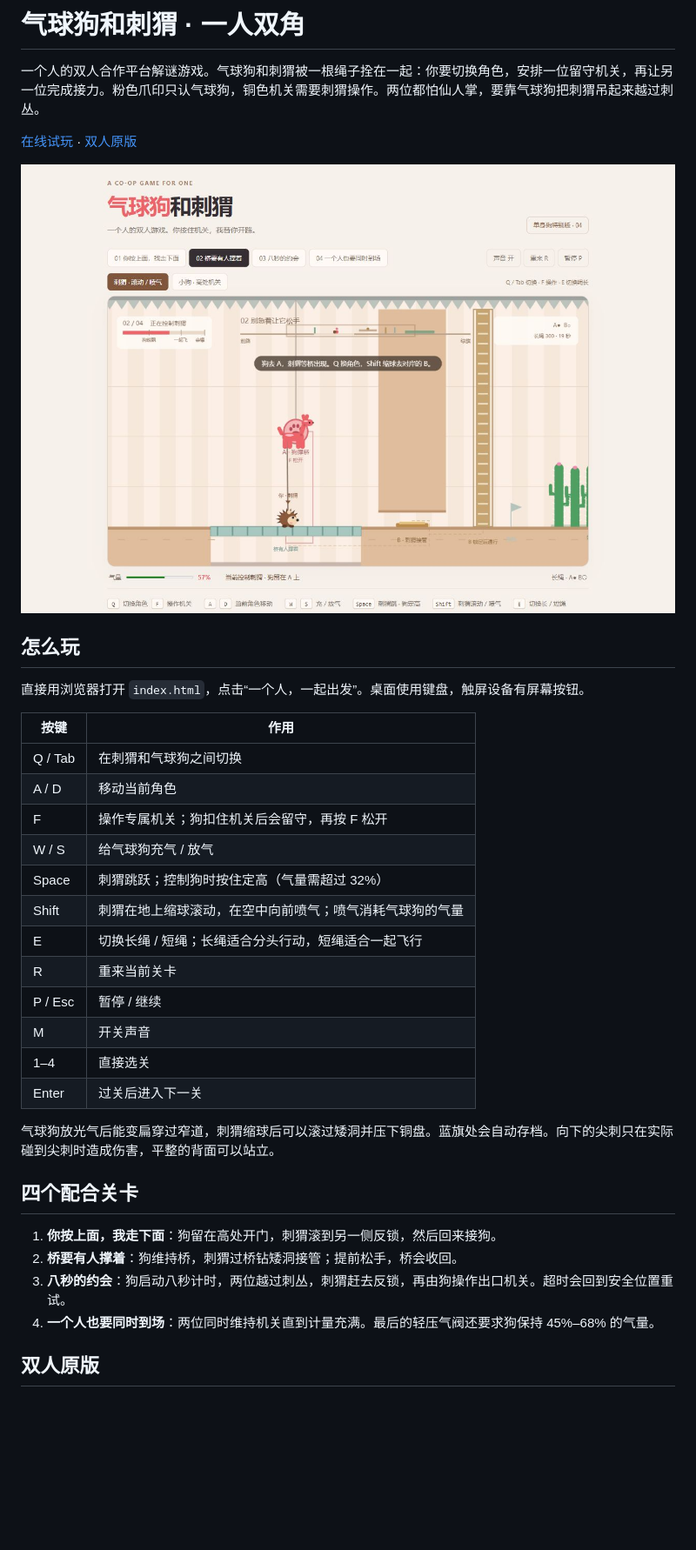
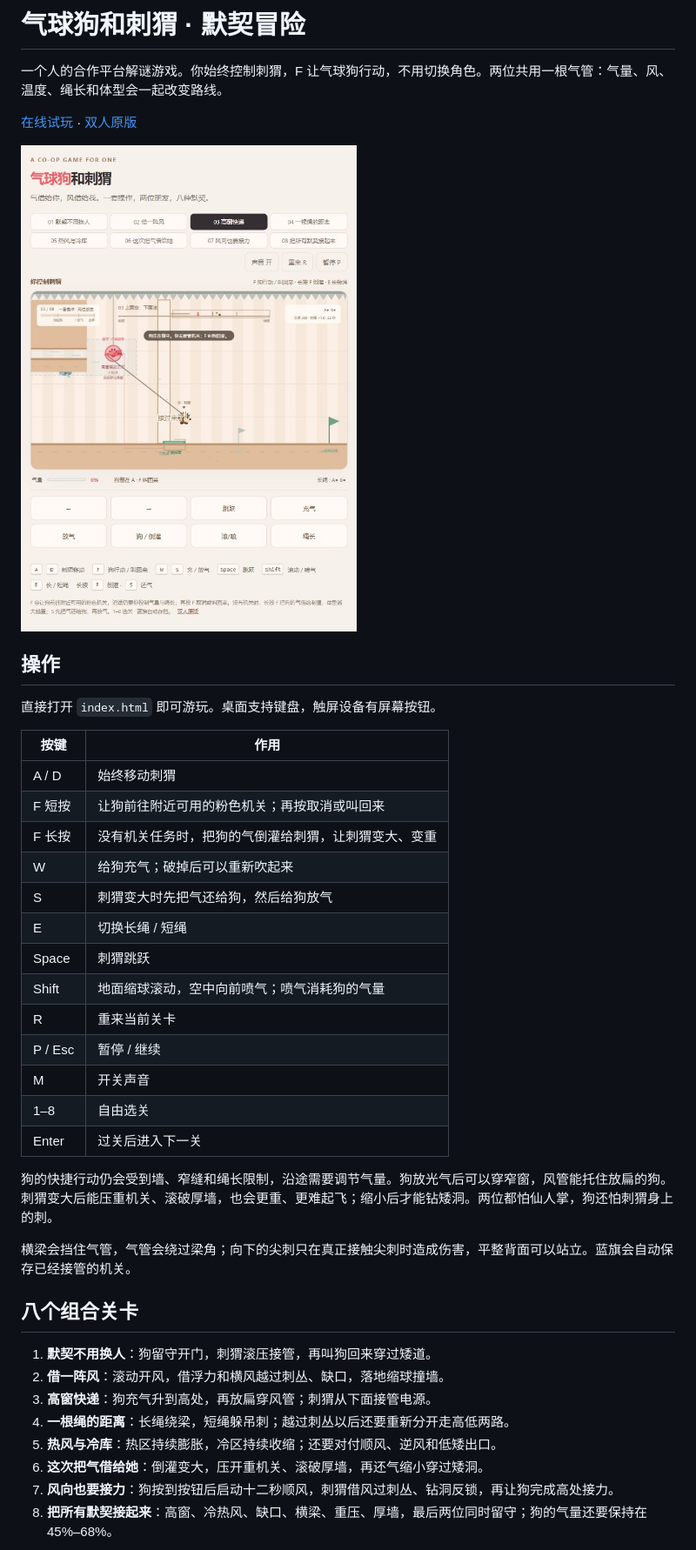
Before and after one commit to AndyyYuu/balloon-dog-hedgehog, a Markdown page: README.md, the part around one of its changes. Shown at 87% size. Rendered like a GitHub page; pictures changed too: docs/adventure-vent-preview.jpg (added); blank space fills up the shorter version.

Commit message:
Build varied solo adventures with dog quick actions and shared air

```diff
--- a/README.md
+++ b/README.md
@@ -1,38 +1,43 @@
-# 气球狗和刺猬 · 一人双角
+# 气球狗和刺猬 · 默契冒险
 
-一个人的双人合作平台解谜游戏。气球狗和刺猬被一根绳子拴在一起：你要切换角色，安排一位留守机关，再让另一位完成接力。粉色爪印只认气球狗，铜色机关需要刺猬操作。两位都怕仙人掌，要靠气球狗把刺猬吊起来越过刺丛。
+一个人的合作平台解谜游戏。你始终控制刺猬，F 让气球狗行动，不用切换角色。两位共用一根气管：气量、风、温度、绳长和体型会一起改变路线。
 
 [在线试玩](https://andyyyuu.github.io/balloon-dog-hedgehog/) · [双人原版](https://andyyyuu.github.io/balloon-dog-hedgehog/duo.html)
 
-![一位撑桥，另一位过桥](docs/screenshot-solo.jpg)
+![气球狗穿高窗，刺猬在下面接管](docs/adventure-vent-preview.jpg)
 
-## 怎么玩
+## 操作
 
-直接用浏览器打开 `index.html`，点击“一个人，一起出发”。桌面使用键盘，触屏设备有屏幕按钮。
+直接打开 `index.html` 即可游玩。桌面支持键盘，触屏设备有屏幕按钮。
 
 | 按键 | 作用 |
 |---|---|
-| Q / Tab | 在刺猬和气球狗之间切换 |
-| A / D | 移动当前角色 |
-| F | 操作专属机关；狗扣住机关后会留守，再按 F 松开 |
-| W / S | 给气球狗充气 / 放气 |
-| Space | 刺猬跳跃；控制狗时按住定高（气量需超过 32%） |
-| Shift | 刺猬在地上缩球滚动，在空中向前喷气；喷气消耗气球狗的气量 |
-| E | 切换长绳 / 短绳；长绳适合分头行动，短绳适合一起飞行 |
+| A / D | 始终移动刺猬 |
+| F 短按 | 让狗前往附近可用的粉色机关；再按取消或叫回来 |
+| F 长按 | 没有机关任务时，把狗的气倒灌给刺猬，让刺猬变大、变重 |
+| W | 给狗充气；破掉后可以重新吹起来 |
+| S | 刺猬变大时先把气还给狗，然后给狗放气 |
+| E | 切换长绳 / 短绳 |
+| Space | 刺猬跳跃 |
+| Shift | 地面缩球滚动，空中向前喷气；喷气消耗狗的气量 |
 | R | 重来当前关卡 |
 | P / Esc | 暂停 / 继续 |
 | M | 开关声音 |
-| 1–4 | 直接选关 |
+| 1–8 | 自由选关 |
 | Enter | 过关后进入下一关 |
 
-气球狗放光气后能变扁穿过窄道，刺猬缩球后可以滚过矮洞并压下铜盘。蓝旗处会自动存档。向下的尖刺只在实际碰到尖刺时造成伤害，平整的背面可以站立。
+狗的快捷行动仍会受到墙、窄缝和绳长限制，沿途需要调节气量。狗放光气后可以穿窄窗，风管能托住放扁的狗。刺猬变大后能压重机关、滚破厚墙，也会更重、更难起飞；缩小后才能钻矮洞。两位都怕仙人掌，狗还怕刺猬身上的刺。
 
-## 四个配合关卡
+横梁会挡住气管，气管会绕过梁角；向下的尖刺只在真正接触尖刺时造成伤害，平整背面可以站立。蓝旗会自动保存已经接管的机关。
 
-1. **你按上面，我走下面**：狗留在高处开门，刺猬滚到另一侧反锁，然后回来接狗。
-2. **桥要有人撑着**：狗维持桥，刺猬过桥钻矮洞接管；提前松手，桥会收回。
-3. **八秒的约会**：狗启动八秒计时，两位越过刺丛，刺猬赶去反锁，再由狗操作出口机关。超时会回到安全位置重试。
-4. **一个人也要同时到场**：两位同时维持机关直到计量充满。最后的轻压气阀还要求狗保持 45%–68% 的气量。
+## 八个组合关卡
 
-## 双人原版
+1. **默契不用换人**：狗留守开门，刺猬滚压接管，再叫狗回来穿过矮道。
+2. **借一阵风**：滚动开风，借浮力和横风越过刺丛、缺口，落地缩球撞墙。
+3. **高窗快递**：狗充气升到高处，再放扁穿风管；刺猬从下面接管电源。
+4. **一根绳的距离**：长绳绕梁，短绳躲吊刺；越过刺丛以后还要重新分开走高低两路。
+5. **热风与冷库**：热区持续膨胀，冷区持续收缩；还要对付顺风、逆风和低矮出口。
+6. **这次把气借给她**：倒灌变大，压开重机关、滚破厚墙，再还气缩小穿过矮洞。
+7. **风向也要接力**：狗按到按钮后启动十二秒顺风，刺猬借风过刺丛、钻洞反锁，再让狗完成高处接力。
+8. **把所有默契接起来**：高窗、冷热风、缺口、横梁、重压、厚墙，最后两位同时留守；狗的气量还要保持在 45%–68%。
 
```
Also changed, not shown: other parts of README.md (+14 -3 lines), docs/adventure-giant-preview.jpg (added), 11 other files.
